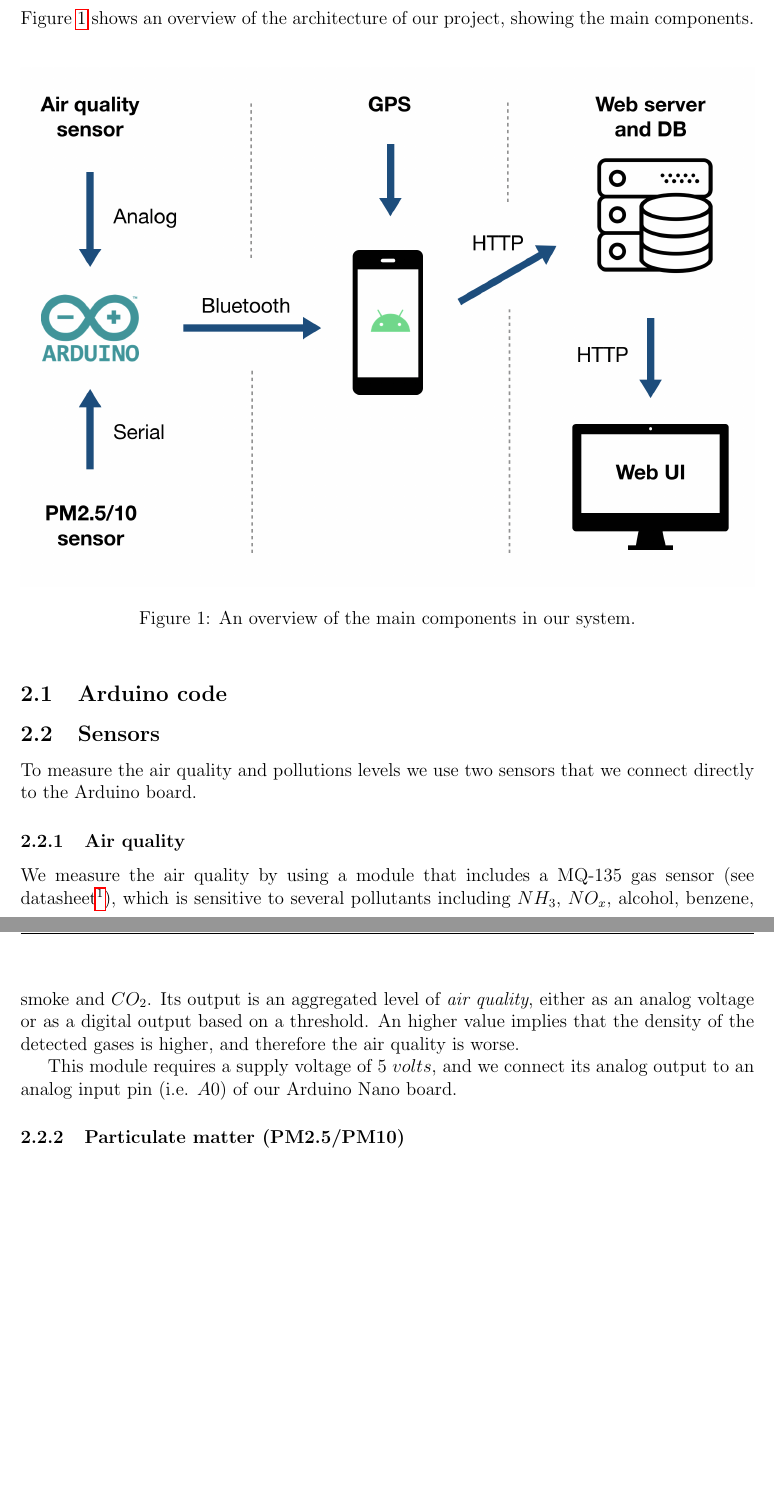
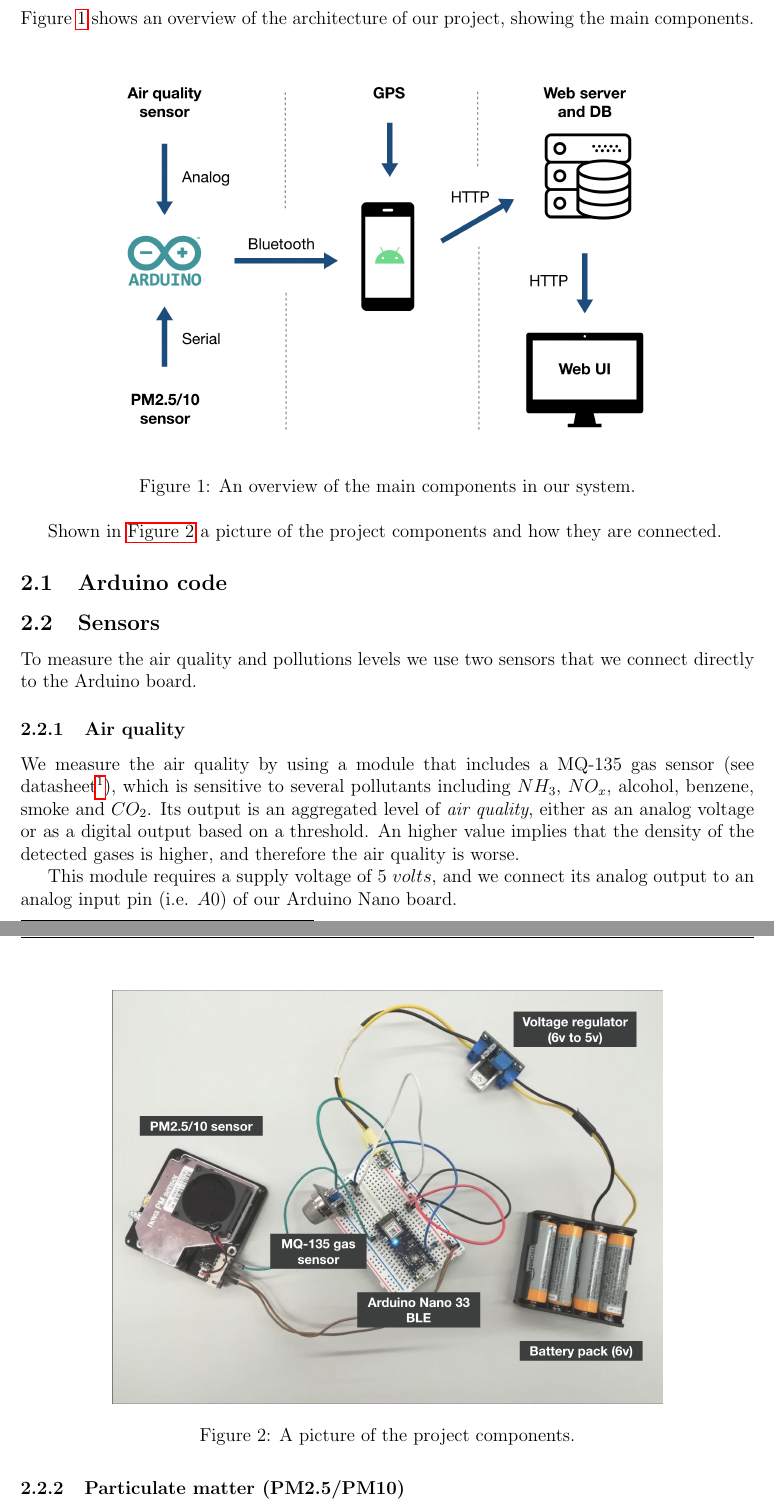
Before and after one commit to taier1/cyber-physical-project, a LaTeX document (report/report.tex): two parts of pages 2 and 3 of 5, joined at a grey line, cut so that both start at the same text, the shorter picture padded with empty space. Compiled offline with pdfLaTeX.

Commit message:
Add photo of project

```diff
--- a/report/report.tex
+++ b/report/report.tex
@@ -98,9 +98,17 @@
   Figure~\ref{fig:architecture} shows an overview of the architecture of our project, showing the main components.
   \begin{figure}[ht]
     \centering
-    \includegraphics[width=\textwidth]{images/architecture.png}
+    \includegraphics[width=0.75\textwidth]{images/architecture.png}
     \caption{An overview of the main components in our system.}
     \label{fig:architecture}
+  \end{figure}
+
+  Shown in \autoref{fig:project-photo} a picture of the project components and how they are connected.
+  \begin{figure}[ht]
+    \centering
+    \includegraphics[width=0.75\textwidth]{images/project-all.png}
+    \caption{A picture of the project components.}
+    \label{fig:project-photo}
   \end{figure}
   \subsection{Arduino code}
   \subsection{Sensors}
```
Also changed, not shown: report/images/project-all.png (added), report/report.pdf (deleted), report/report.tex (2 more changed lines), 1 other file.
